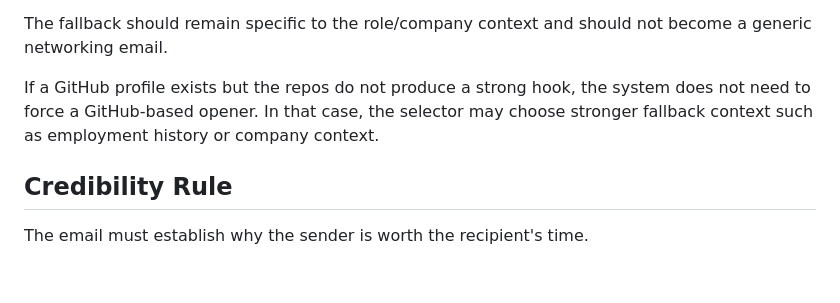
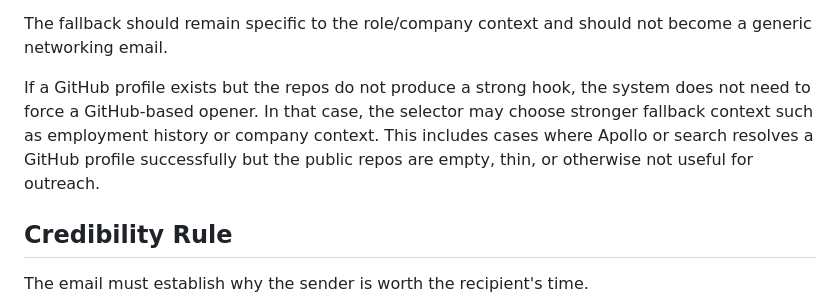
Before and after one commit to sontiachyut/job-hunt-copilot-v4, a Markdown page: docs/github-personalized-outreach-poc-spec.md, the part around the change. GitHub-like rendering; blank space fills up the shorter version.

Commit message:
Treat empty GitHub profiles as weak evidence

```diff
--- a/docs/github-personalized-outreach-poc-spec.md
+++ b/docs/github-personalized-outreach-poc-spec.md
@@ -256,6 +256,7 @@ If GitHub evidence is weak or absent, the common-ground should fall back to:
 The fallback should remain specific to the role/company context and should not become a generic networking email.
 
 If a GitHub profile exists but the repos do not produce a strong hook, the system does not need to force a GitHub-based opener. In that case, the selector may choose stronger fallback context such as employment history or company context.
+This includes cases where Apollo or search resolves a GitHub profile successfully but the public repos are empty, thin, or otherwise not useful for outreach.
 
 ## Credibility Rule
 
```
